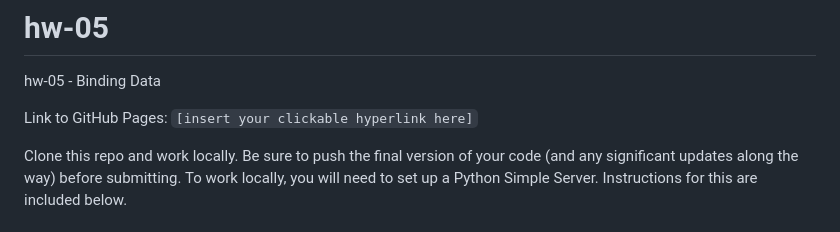
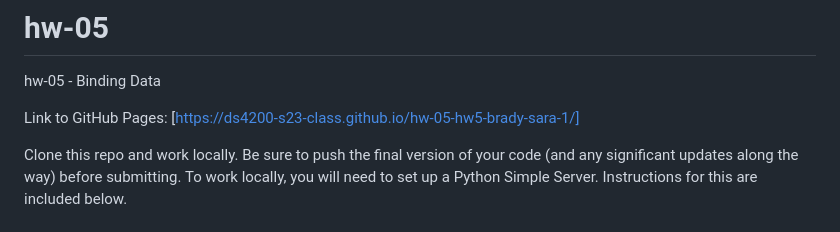
Before and after one commit to DS4200-S23-Class/hw-05-hw4-brady-sara-1, a Markdown page: README.md, the part around the change. Rendered like a GitHub page.

Commit message:
link added

```diff
--- a/README.md
+++ b/README.md
@@ -1,7 +1,7 @@
 # hw-05
 hw-05 - Binding Data
 
-Link to GitHub Pages: `[insert your clickable hyperlink here]`
+Link to GitHub Pages: [https://ds4200-s23-class.github.io/hw-05-hw5-brady-sara-1/]
 
 Clone this repo and work locally. Be sure to push the final version of your code (and any significant updates along the way) before submitting. To work locally, you will need to set up a Python Simple Server. Instructions for this are included below.
 
```
